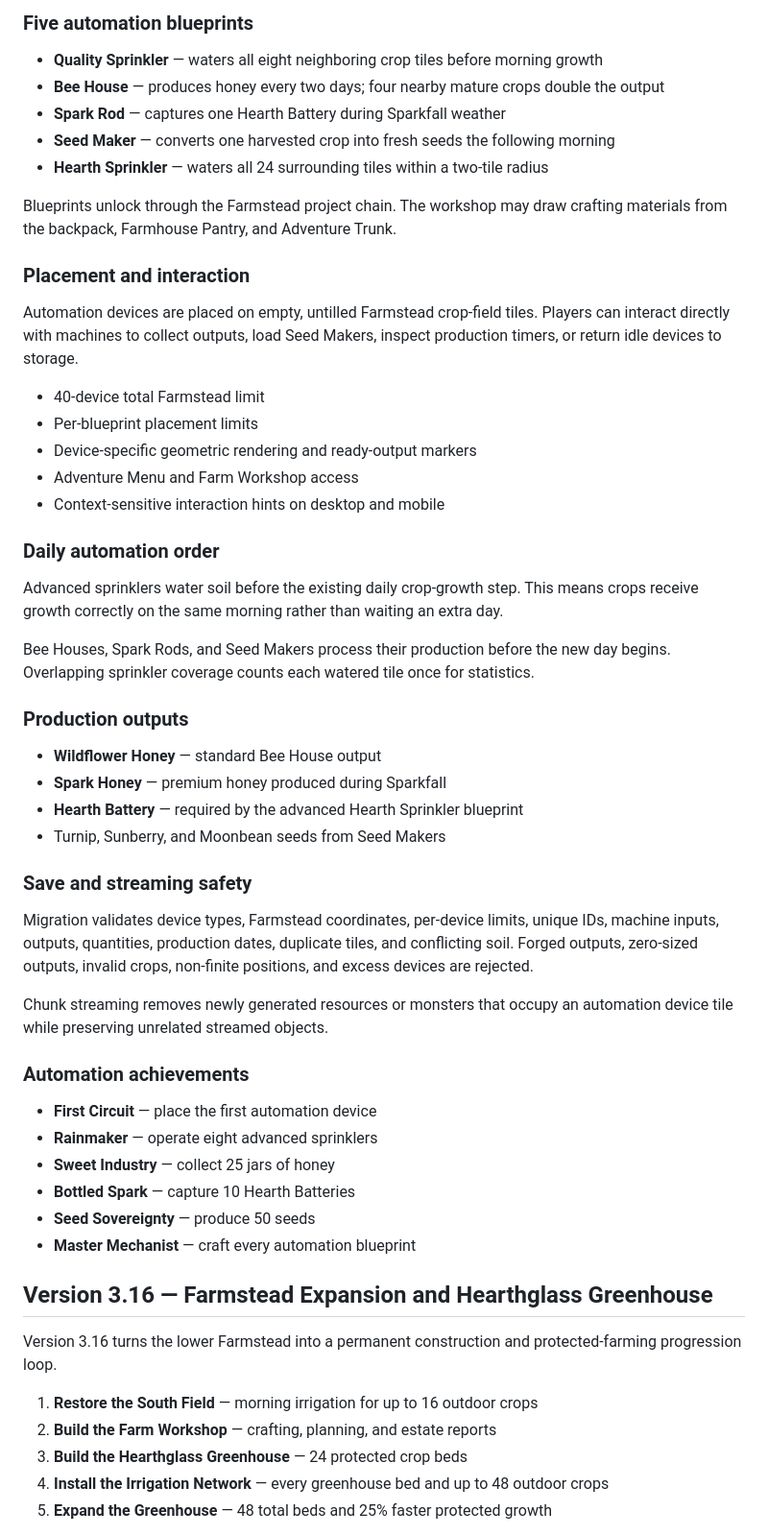
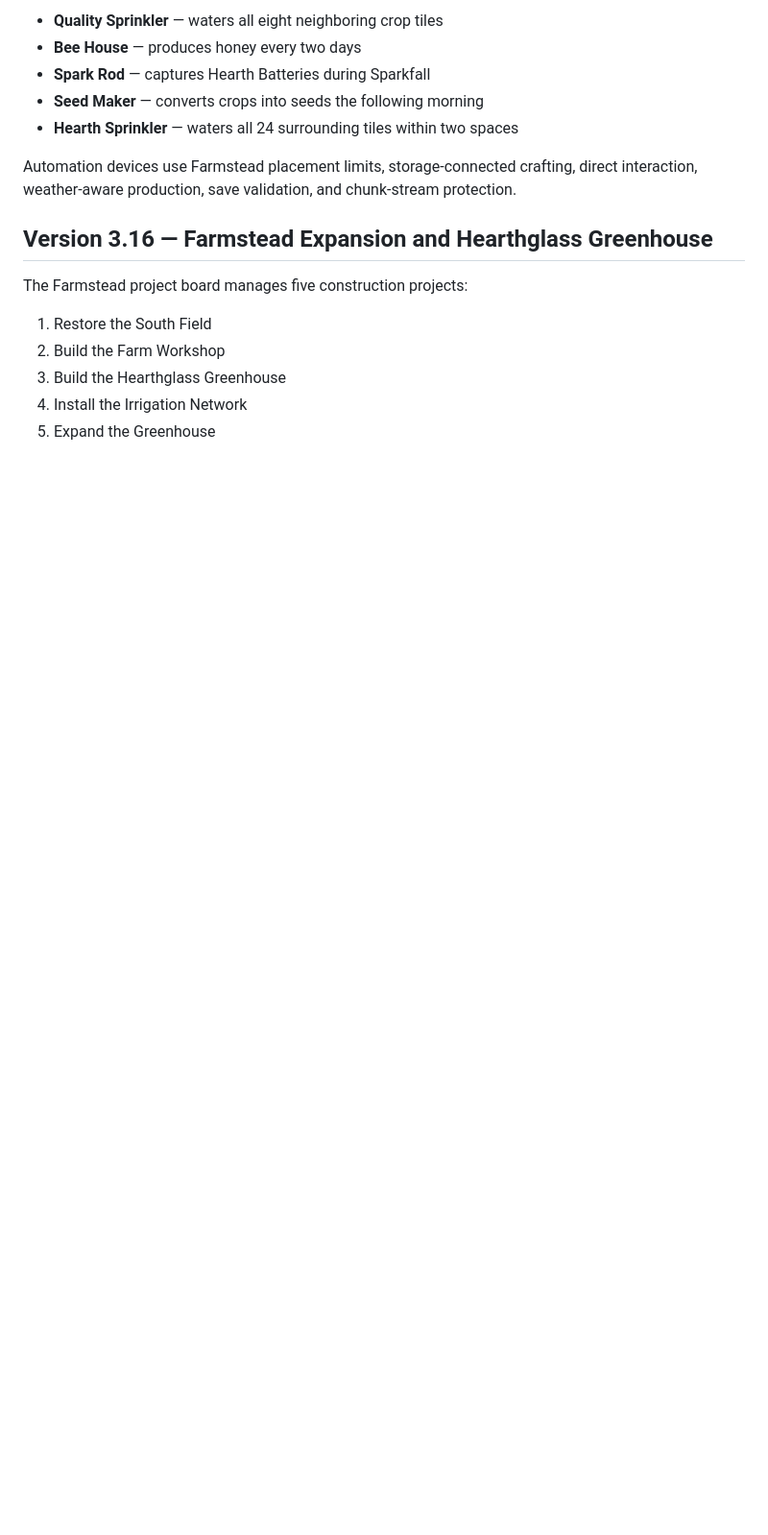
Before and after one commit to tan15hacks/cloned, a Markdown page: README.md, the part around one of its changes. Shown at 96% size. Rendered like a GitHub page; blank space fills up the shorter version.

```diff
--- a/README.md
+++ b/README.md
@@ -52,59 +62,19 @@ Version 3.17 turns the Farm Workshop into a permanent field-production system co
 
-### Five automation blueprints
+- **Quality Sprinkler** — waters all eight neighboring crop tiles
+- **Bee House** — produces honey every two days
+- **Spark Rod** — captures Hearth Batteries during Sparkfall
+- **Seed Maker** — converts crops into seeds the following morning
+- **Hearth Sprinkler** — waters all 24 surrounding tiles within two spaces
 
-- **Quality Sprinkler** — waters all eight neighboring crop tiles before morning growth
-- **Bee House** — produces honey every two days; four nearby mature crops double the output
-- **Spark Rod** — captures one Hearth Battery during Sparkfall weather
-- **Seed Maker** — converts one harvested crop into fresh seeds the following morning
-- **Hearth Sprinkler** — waters all 24 surrounding tiles within a two-tile radius
-
-Blueprints unlock through the Farmstead project chain. The workshop may draw crafting materials from the backpack, Farmhouse Pantry, and Adventure Trunk.
-
-### Placement and interaction
-
-Automation devices are placed on empty, untilled Farmstead crop-field tiles. Players can interact directly with machines to collect outputs, load Seed Makers, inspect production timers, or return idle devices to storage.
-
-- 40-device total Farmstead limit
-- Per-blueprint placement limits
-- Device-specific geometric rendering and ready-output markers
-- Adventure Menu and Farm Workshop access
-- Context-sensitive interaction hints on desktop and mobile
-
-### Daily automation order
-
-Advanced sprinklers water soil before the existing daily crop-growth step. This means crops receive growth correctly on the same morning rather than waiting an extra day.
-
-Bee Houses, Spark Rods, and Seed Makers process their production before the new day begins. Overlapping sprinkler coverage counts each watered tile once for statistics.
-
-### Production outputs
-
-- **Wildflower Honey** — standard Bee House output
-- **Spark Honey** — premium honey produced during Sparkfall
-- **Hearth Battery** — required by the advanced Hearth Sprinkler blueprint
-- Turnip, Sunberry, and Moonbean seeds from Seed Makers
-
-### Save and streaming safety
-
-Migration validates device types, Farmstead coordinates, per-device limits, unique IDs, machine inputs, outputs, quantities, production dates, duplicate tiles, and conflicting soil. Forged outputs, zero-sized outputs, invalid crops, non-finite positions, and excess devices are rejected.
-
-Chunk streaming removes newly generated resources or monsters that occupy an automation device tile while preserving unrelated streamed objects.
-
-### Automation achievements
-
-- **First Circuit** — place the first automation device
-- **Rainmaker** — operate eight advanced sprinklers
-- **Sweet Industry** — collect 25 jars of honey
-- **Bottled Spark** — capture 10 Hearth Batteries
-- **Seed Sovereignty** — produce 50 seeds
-- **Master Mechanist** — craft every automation blueprint
+Automation devices use Farmstead placement limits, storage-connected crafting, direct interaction, weather-aware production, save validation, and chunk-stream protection.
 
 ## Version 3.16 — Farmstead Expansion and Hearthglass Greenhouse
 
-Version 3.16 turns the lower Farmstead into a permanent construction and protected-farming progression loop.
+The Farmstead project board manages five construction projects:
 
-1. **Restore the South Field** — morning irrigation for up to 16 outdoor crops
-2. **Build the Farm Workshop** — crafting, planning, and estate reports
-3. **Build the Hearthglass Greenhouse** — 24 protected crop beds
-4. **Install the Irrigation Network** — every greenhouse bed and up to 48 outdoor crops
-5. **Expand the Greenhouse** — 48 total beds and 25% faster protected growth
+1. Restore the South Field
+2. Build the Farm Workshop
+3. Build the Hearthglass Greenhouse
+4. Install the Irrigation Network
+5. Expand the Greenhouse
 
```
Also changed, not shown: other parts of README.md (+49 -50 lines).
